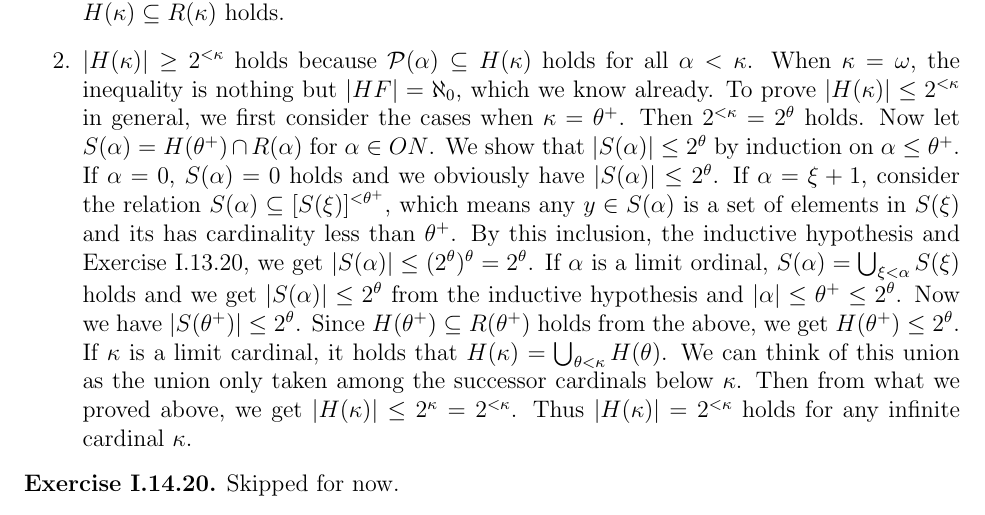
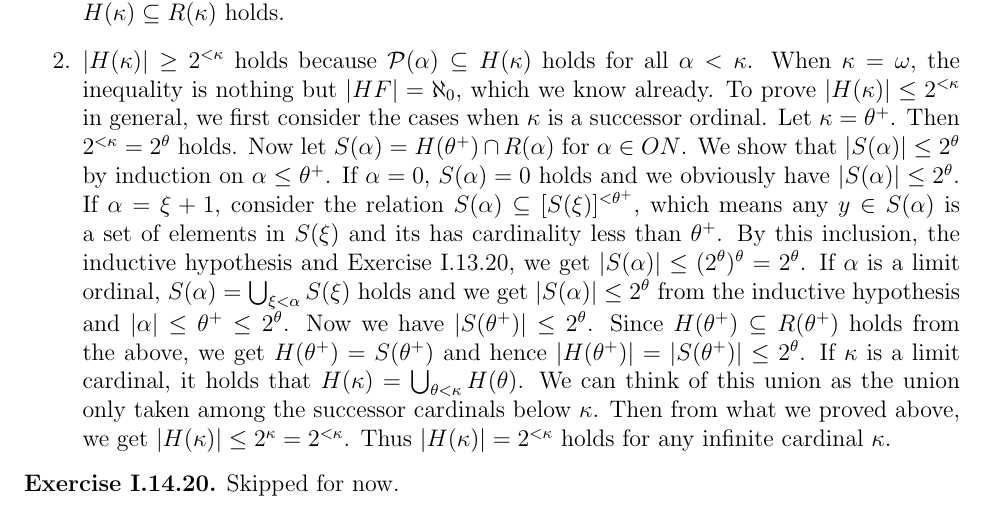
Before and after one commit to kumatheworld/textbook-solutions, a LaTeX document (TheFoundationsOfMathematics/solutions.tex): part of page 11 of 25, cut so that both start at the same text. Compiled offline with pdfLaTeX.

Commit message:
Improve I.14.19

```diff
--- a/TheFoundationsOfMathematics/solutions.tex
+++ b/TheFoundationsOfMathematics/solutions.tex
@@ -366,7 +366,7 @@
   Let $\kappa$ be an infinite cardinal.
   \begin{enumerate}
     \item Let $y\in H(\kappa)$ and consider a set of ordinals $\alpha=\{\rank(x):x\in \trcl(y)\}$. By Lemma I.14.11, we have $\alpha\in ON$. Moreover, $\alpha<\kappa$ holds because $|\alpha|\leq|\trcl(y)|<\kappa$ holds. Since $\rank(x)<\alpha$ holds for all $x\in\trcl(y)$, we have $\rank(\trcl(y))\leq\alpha<\kappa$. From $\rank(y)=\rank(\trcl(y))$, we get $\rank(y)<\kappa$, which means $y\in R(\kappa)$. Thus $H(\kappa)\subseteq R(\kappa)$ holds.
-    \item $|H(\kappa)|\geq2^{<\kappa}$ holds because $\mathcal{P}(\alpha)\subseteq H(\kappa)$ holds for all $\alpha<\kappa$. When $\kappa=\omega$, the inequality is nothing but $|HF|=\aleph_0$, which we know already. To prove $|H(\kappa)|\leq2^{<\kappa}$ in general, we first consider the cases when $\kappa=\theta^+$. Then $2^{<\kappa}=2^\theta$ holds. Now let $S(\alpha)=H(\theta^+)\cap R(\alpha)$ for $\alpha\in ON$. We show that $|S(\alpha)|\leq2^\theta$ by induction on $\alpha\leq\theta^+$. If $\alpha=0$, $S(\alpha)=0$ holds and we obviously have $|S(\alpha)|\leq2^\theta$. If $\alpha=\xi+1$, consider the relation $S(\alpha)\subseteq[S(\xi)]^{<\theta^+}$, which means any $y\in S(\alpha)$ is a set of elements in $S(\xi)$ and its has cardinality less than $\theta^+$. By this inclusion, the inductive hypothesis and Exercise I.13.20, we get $|S(\alpha)|\leq(2^\theta)^\theta=2^\theta$. If $\alpha$ is a limit ordinal, $S(\alpha)=\bigcup_{\xi<\alpha}S(\xi)$ holds and we get $|S(\alpha)|\leq2^\theta$ from the inductive hypothesis and $|\alpha|\leq\theta^+\leq2^\theta$. Now we have $|S(\theta^+)|\leq2^\theta$. Since $H(\theta^+)\subseteq R(\theta^+)$ holds from the above, we get $H(\theta^+)\leq2^\theta$. If $\kappa$ is a limit cardinal, it holds that $H(\kappa)=\bigcup_{\theta<\kappa}H(\theta)$. We can think of this union as the union only taken among the successor cardinals below $\kappa$. Then from what we proved above, we get $|H(\kappa)|\leq2^\kappa=2^{<\kappa}$. Thus $|H(\kappa)|=2^{<\kappa}$ holds for any infinite cardinal $\kappa$.
+    \item $|H(\kappa)|\geq2^{<\kappa}$ holds because $\mathcal{P}(\alpha)\subseteq H(\kappa)$ holds for all $\alpha<\kappa$. When $\kappa=\omega$, the inequality is nothing but $|HF|=\aleph_0$, which we know already. To prove $|H(\kappa)|\leq2^{<\kappa}$ in general, we first consider the cases when $\kappa$ is a successor ordinal. Let $\kappa=\theta^+$. Then $2^{<\kappa}=2^\theta$ holds. Now let $S(\alpha)=H(\theta^+)\cap R(\alpha)$ for $\alpha\in ON$. We show that $|S(\alpha)|\leq2^\theta$ by induction on $\alpha\leq\theta^+$. If $\alpha=0$, $S(\alpha)=0$ holds and we obviously have $|S(\alpha)|\leq2^\theta$. If $\alpha=\xi+1$, consider the relation $S(\alpha)\subseteq[S(\xi)]^{<\theta^+}$, which means any $y\in S(\alpha)$ is a set of elements in $S(\xi)$ and its has cardinality less than $\theta^+$. By this inclusion, the inductive hypothesis and Exercise I.13.20, we get $|S(\alpha)|\leq(2^\theta)^\theta=2^\theta$. If $\alpha$ is a limit ordinal, $S(\alpha)=\bigcup_{\xi<\alpha}S(\xi)$ holds and we get $|S(\alpha)|\leq2^\theta$ from the inductive hypothesis and $|\alpha|\leq\theta^+\leq2^\theta$. Now we have $|S(\theta^+)|\leq2^\theta$. Since $H(\theta^+)\subseteq R(\theta^+)$ holds from the above, we get $H(\theta^+)=S(\theta^+)$ and hence $|H(\theta^+)|=|S(\theta^+)|\leq2^\theta$. If $\kappa$ is a limit cardinal, it holds that $H(\kappa)=\bigcup_{\theta<\kappa}H(\theta)$. We can think of this union as the union only taken among the successor cardinals below $\kappa$. Then from what we proved above, we get $|H(\kappa)|\leq2^\kappa=2^{<\kappa}$. Thus $|H(\kappa)|=2^{<\kappa}$ holds for any infinite cardinal $\kappa$.
     \end{enumerate}
 \end{customthm}
 
```
